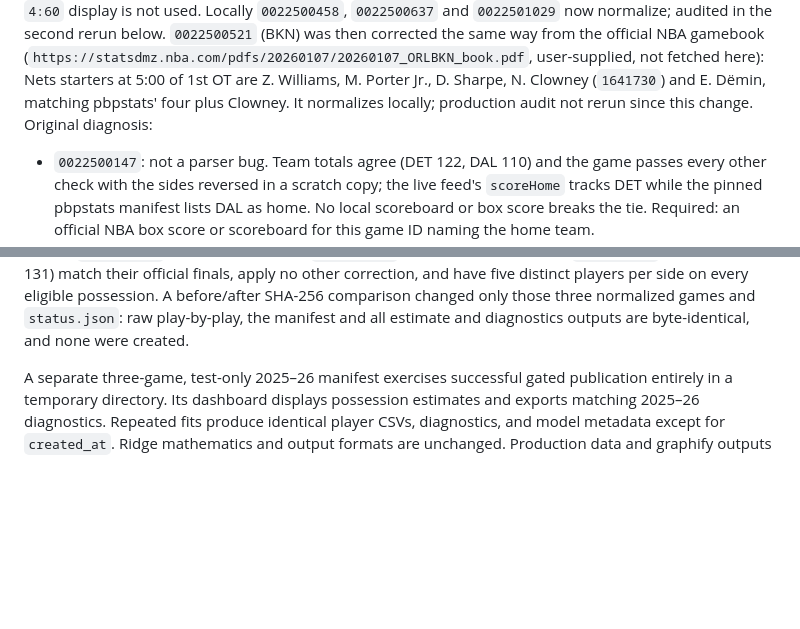
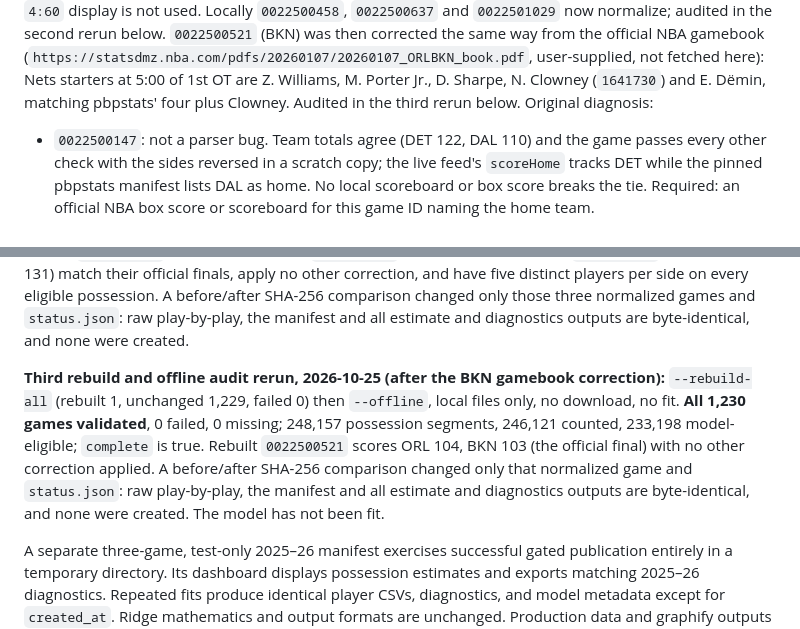
Before and after one commit to RohinCodes15/Rotation-Index, a Markdown page: POSSESSION_DATA.md, 2 parts joined by grey strips. GitHub-like rendering; blank space fills up the shorter version.

Commit message:
Record complete 1,230/1,230 offline audit of 2025-26
Rebuild and offline audit after the BKN gamebook correction: every game
validates with zero failed and zero missing. Raw play-by-play, the manifest
and estimate outputs are unchanged; the model has not been fit.

```diff
--- a/POSSESSION_DATA.md
+++ b/POSSESSION_DATA.md
@@ -71,7 +71,7 @@ starter" rule, and Pritchard's `4:60` display is not used. Locally `0022500458`,
 (`https://statsdmz.nba.com/pdfs/20260107/20260107_ORLBKN_book.pdf`, user-supplied,
 not fetched here): Nets starters at 5:00 of 1st OT are Z. Williams, M. Porter Jr.,
 D. Sharpe, N. Clowney (`1641730`) and E. Dëmin, matching pbpstats' four plus
-Clowney. It normalizes locally; production audit not rerun since this change.
+Clowney. Audited in the third rerun below.
 Original diagnosis:
 
 - `0022500147`: not a parser bug. Team totals agree (DET 122, DAL 110) and the
@@ -114,6 +114,16 @@ official finals, apply no other correction, and have five distinct players per
 side on every eligible possession. A before/after SHA-256 comparison changed only
 those three normalized games and `status.json`: raw play-by-play, the manifest
 and all estimate and diagnostics outputs are byte-identical, and none were created.
+
+**Third rebuild and offline audit rerun, 2026-10-25 (after the BKN gamebook
+correction):** `--rebuild-all` (rebuilt 1, unchanged 1,229, failed 0) then
+`--offline`, local files only, no download, no fit. **All 1,230 games validated**,
+0 failed, 0 missing; 248,157 possession segments, 246,121 counted, 233,198
+model-eligible; `complete` is true. Rebuilt `0022500521` scores ORL 104, BKN 103
+(the official final) with no other correction applied. A before/after SHA-256
+comparison changed only that normalized game and `status.json`: raw play-by-play,
+the manifest and all estimate and diagnostics outputs are byte-identical, and none
+were created. The model has not been fit.
 
 A separate three-game, test-only 2025–26 manifest exercises successful gated
 publication entirely in a temporary directory. Its dashboard displays possession
```
